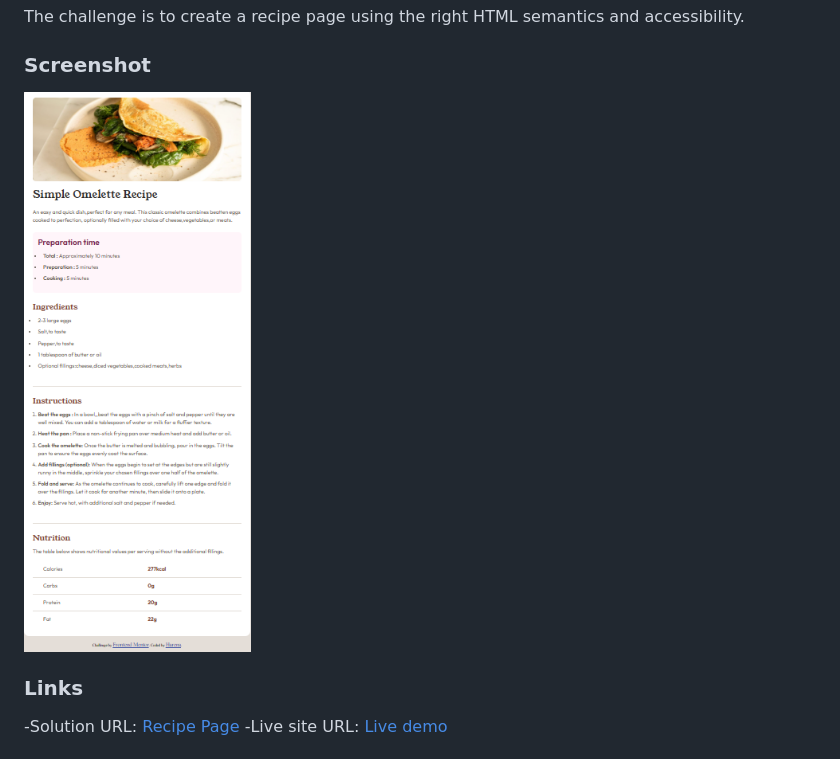
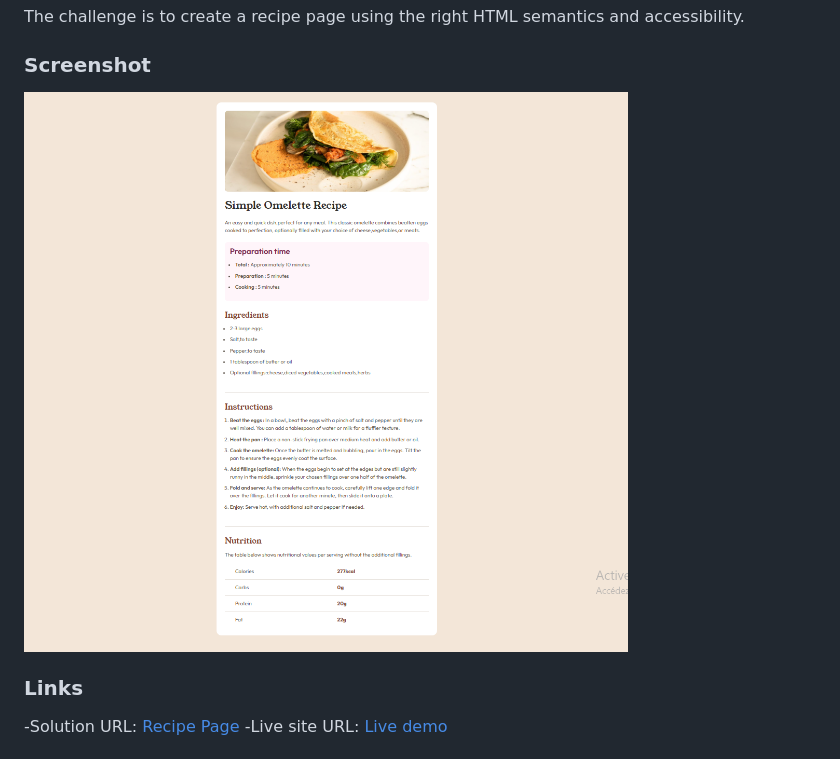
Before and after one commit to Harena-debug/Recipe-Page, a Markdown page: README.md, the part around the change. Rendered like a GitHub page; pictures changed too: image-1.png (added), image.png (deleted).

Commit message:
Recipe Page

```diff
--- a/README.md
+++ b/README.md
@@ -28,7 +28,7 @@ Creation of a recipe page proposed by Frontend Mentor.
 The challenge is to create a recipe page using the right HTML semantics and accessibility.
 ### Screenshot
 
-![Recipe image](image.png)
+![Recipe Image](image-1.png)
 
 ### Links
 
```
Also changed, not shown: 2 other files.
